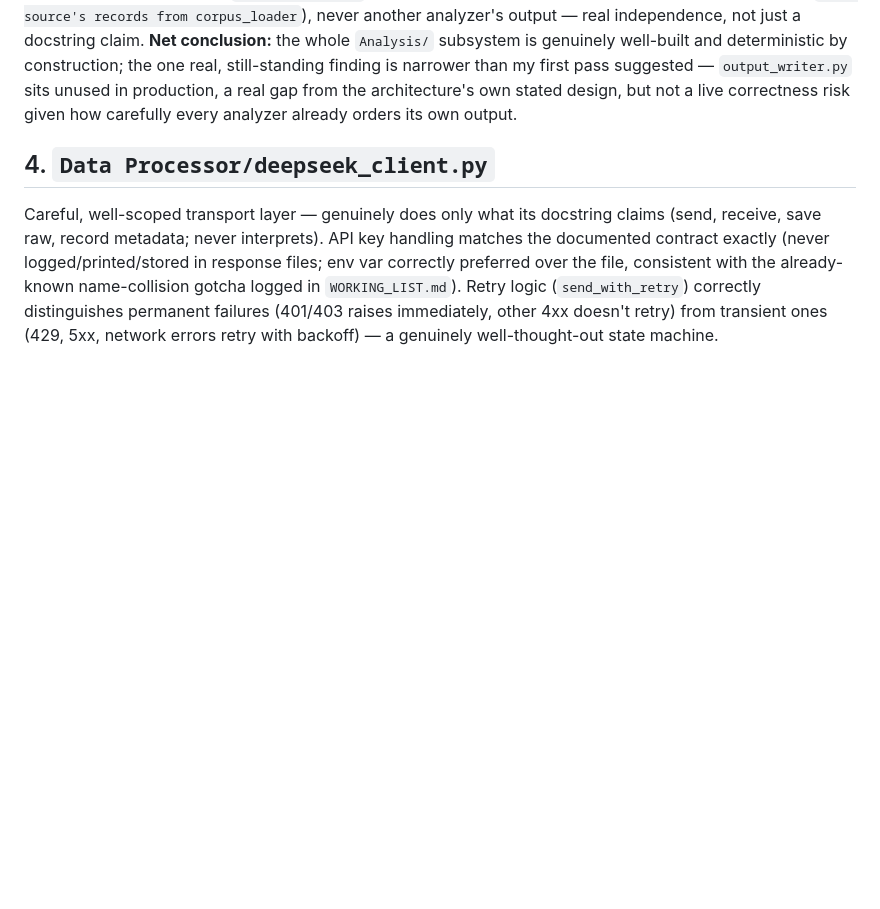
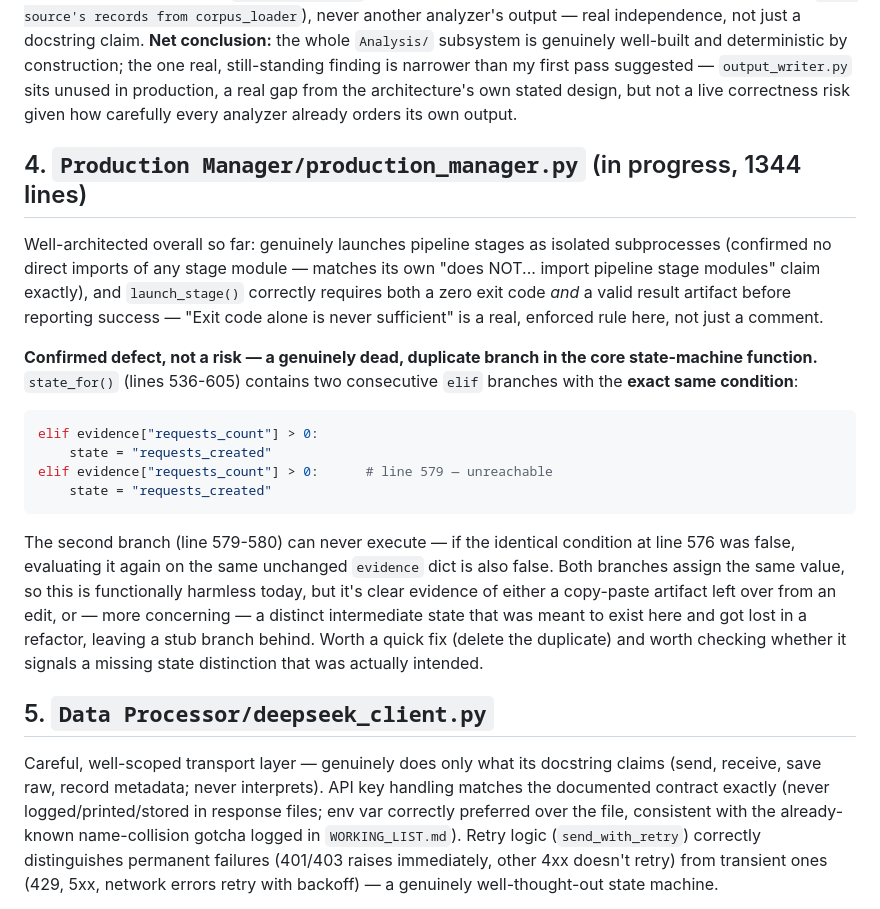
Before and after one commit to shawnaloisio-glitch/Jprogram, a Markdown page: Audits/2026-08-05/CODE_QUALITY_AUDIT.md, the part around the change. GitHub-like rendering; blank space fills up the shorter version.

Commit message:
Code quality audit: confirmed dead duplicate branch in production_manager.py
state_for()'s if/elif chain has two consecutive branches with the exact
same condition (evidence["requests_count"] > 0), making the second
unreachable. Functionally harmless (both assign the same value) but a
genuine defect worth a quick fix, and worth checking whether it signals
a lost intermediate state from a prior refactor.

````diff
--- a/Audits/2026-08-05/CODE_QUALITY_AUDIT.md
+++ b/Audits/2026-08-05/CODE_QUALITY_AUDIT.md
@@ -168,7 +168,37 @@ one real, still-standing finding is narrower than my first pass suggested
 architecture's own stated design, but not a live correctness risk given
 how carefully every analyzer already orders its own output.
 
-## 4. `Data Processor/deepseek_client.py`
+## 4. `Production Manager/production_manager.py` (in progress, 1344 lines)
+
+Well-architected overall so far: genuinely launches pipeline stages as
+isolated subprocesses (confirmed no direct imports of any stage module —
+matches its own "does NOT... import pipeline stage modules" claim
+exactly), and `launch_stage()` correctly requires both a zero exit code
+*and* a valid result artifact before reporting success — "Exit code alone
+is never sufficient" is a real, enforced rule here, not just a comment.
+
+**Confirmed defect, not a risk — a genuinely dead, duplicate branch in
+the core state-machine function.** `state_for()` (lines 536-605) contains
+two consecutive `elif` branches with the **exact same condition**:
+
+```python
+elif evidence["requests_count"] > 0:
+    state = "requests_created"
+elif evidence["requests_count"] > 0:      # line 579 — unreachable
+    state = "requests_created"
+```
+
+The second branch (line 579-580) can never execute — if the identical
+condition at line 576 was false, evaluating it again on the same
+unchanged `evidence` dict is also false. Both branches assign the same
+value, so this is functionally harmless today, but it's clear evidence of
+either a copy-paste artifact left over from an edit, or — more
+concerning — a distinct intermediate state that was meant to exist here
+and got lost in a refactor, leaving a stub branch behind. Worth a quick
+fix (delete the duplicate) and worth checking whether it signals a
+missing state distinction that was actually intended.
+
+## 5. `Data Processor/deepseek_client.py`
 
 Careful, well-scoped transport layer — genuinely does only what its
 docstring claims (send, receive, save raw, record metadata; never
````
